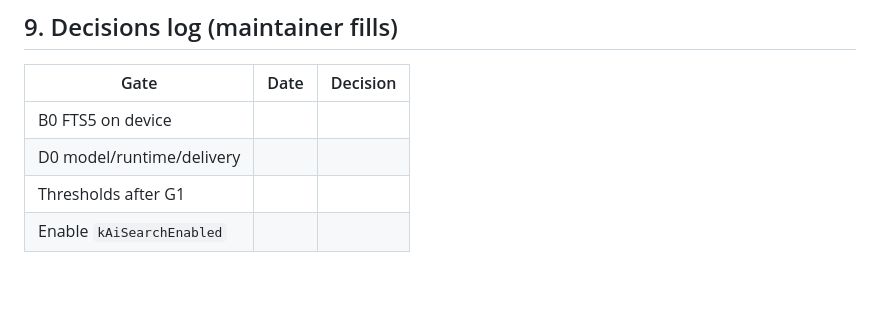
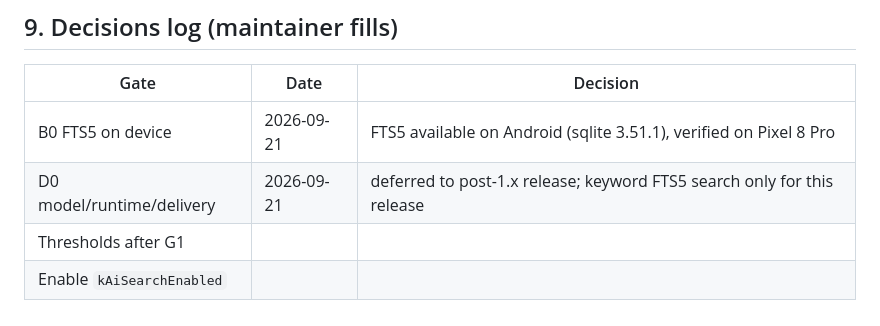
Before and after one commit to hndrwn-dk/quran-offline-mobile, a Markdown page: docs/ai_search/ai-search-spec.md, the part around the change. GitHub-like rendering; blank space fills up the shorter version.

Commit message:
docs(ai-search): record B0 FTS5 gate and defer D0

```diff
--- a/docs/ai_search/ai-search-spec.md
+++ b/docs/ai_search/ai-search-spec.md
@@ -295,7 +295,7 @@ LLMs or any text generation · cloud APIs · user accounts or telemetry of queri
 
 | Gate | Date | Decision |
 |------|------|----------|
-| B0 FTS5 on device | | |
-| D0 model/runtime/delivery | | |
+| B0 FTS5 on device | 2026-09-21 | FTS5 available on Android (sqlite 3.51.1), verified on Pixel 8 Pro |
+| D0 model/runtime/delivery | 2026-09-21 | deferred to post-1.x release; keyword FTS5 search only for this release |
 | Thresholds after G1 | | |
 | Enable `kAiSearchEnabled` | | |
```
